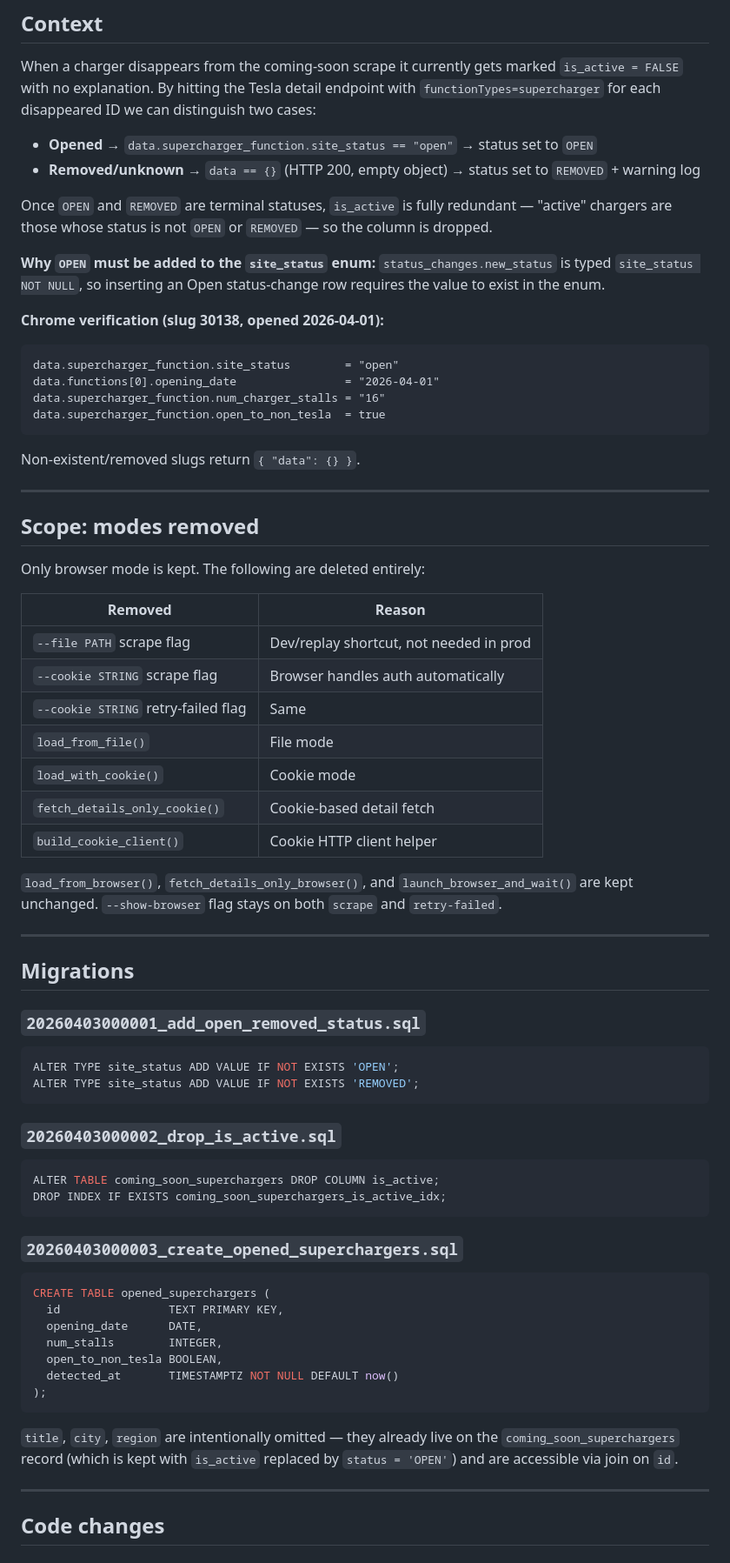
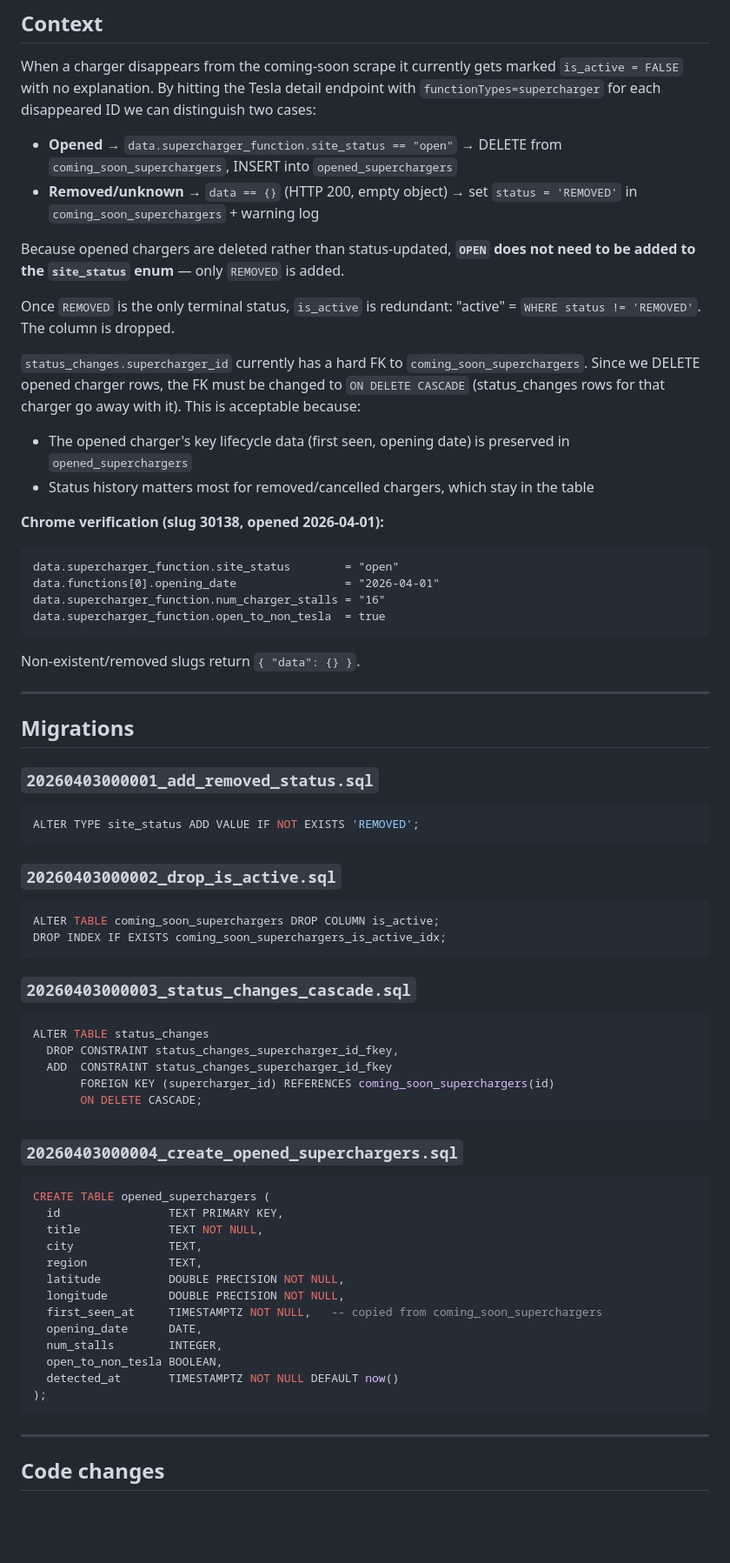
Before and after one commit to lucas-carvajal/supercharger-tracker, a Markdown page: docs/plans/disappeared-charger-open-check.md, the part around one of its changes. Shown at 87% size. Drawn GitHub-style; blank space fills up the shorter version.

Commit message:
Update plan: delete opened chargers, cascade FK, no OPEN enum value
Co-Authored-By: Claude Sonnet 4.6 <noreply@anthropic.com>

````diff
--- a/docs/plans/disappeared-charger-open-check.md
+++ b/docs/plans/disappeared-charger-open-check.md
@@ -6,15 +6,23 @@ When a charger disappears from the coming-soon scrape it currently gets marked
 `is_active = FALSE` with no explanation. By hitting the Tesla detail endpoint with
 `functionTypes=supercharger` for each disappeared ID we can distinguish two cases:
 
-- **Opened** → `data.supercharger_function.site_status == "open"` → status set to `OPEN`
-- **Removed/unknown** → `data == {}` (HTTP 200, empty object) → status set to `REMOVED` + warning log
+- **Opened** → `data.supercharger_function.site_status == "open"` → DELETE from
+  `coming_soon_superchargers`, INSERT into `opened_superchargers`
+- **Removed/unknown** → `data == {}` (HTTP 200, empty object) → set `status = 'REMOVED'`
+  in `coming_soon_superchargers` + warning log
 
-Once `OPEN` and `REMOVED` are terminal statuses, `is_active` is fully redundant —
-"active" chargers are those whose status is not `OPEN` or `REMOVED` — so the column is dropped.
+Because opened chargers are deleted rather than status-updated, **`OPEN` does not need
+to be added to the `site_status` enum** — only `REMOVED` is added.
 
-**Why `OPEN` must be added to the `site_status` enum:** `status_changes.new_status` is
-typed `site_status NOT NULL`, so inserting an Open status-change row requires the value
-to exist in the enum.
+Once `REMOVED` is the only terminal status, `is_active` is redundant:
+"active" = `WHERE status != 'REMOVED'`. The column is dropped.
+
+`status_changes.supercharger_id` currently has a hard FK to `coming_soon_superchargers`.
+Since we DELETE opened charger rows, the FK must be changed to `ON DELETE CASCADE`
+(status_changes rows for that charger go away with it). This is acceptable because:
+- The opened charger's key lifecycle data (first seen, opening date) is preserved in
+  `opened_superchargers`
+- Status history matters most for removed/cancelled chargers, which stay in the table
 
 **Chrome verification (slug 30138, opened 2026-04-01):**
 ```
@@ -27,30 +35,10 @@ Non-existent/removed slugs return `{ "data": {} }`.
 
 ---
 
-## Scope: modes removed
-
-Only browser mode is kept. The following are deleted entirely:
-
-| Removed | Reason |
-|---|---|
-| `--file PATH` scrape flag | Dev/replay shortcut, not needed in prod |
-| `--cookie STRING` scrape flag | Browser handles auth automatically |
-| `--cookie STRING` retry-failed flag | Same |
-| `load_from_file()` | File mode |
-| `load_with_cookie()` | Cookie mode |
-| `fetch_details_only_cookie()` | Cookie-based detail fetch |
-| `build_cookie_client()` | Cookie HTTP client helper |
-
-`load_from_browser()`, `fetch_details_only_browser()`, and `launch_browser_and_wait()`
-are kept unchanged. `--show-browser` flag stays on both `scrape` and `retry-failed`.
-
----
-
 ## Migrations
 
-### `20260403000001_add_open_removed_status.sql`
+### `20260403000001_add_removed_status.sql`
 ```sql
-ALTER TYPE site_status ADD VALUE IF NOT EXISTS 'OPEN';
 ALTER TYPE site_status ADD VALUE IF NOT EXISTS 'REMOVED';
 ```
 
@@ -60,10 +48,25 @@ ALTER TABLE coming_soon_superchargers DROP COLUMN is_active;
 DROP INDEX IF EXISTS coming_soon_superchargers_is_active_idx;
 ```
 
-### `20260403000003_create_opened_superchargers.sql`
+### `20260403000003_status_changes_cascade.sql`
+```sql
+ALTER TABLE status_changes
+  DROP CONSTRAINT status_changes_supercharger_id_fkey,
+  ADD  CONSTRAINT status_changes_supercharger_id_fkey
+       FOREIGN KEY (supercharger_id) REFERENCES coming_soon_superchargers(id)
+       ON DELETE CASCADE;
+```
+
+### `20260403000004_create_opened_superchargers.sql`
 ```sql
 CREATE TABLE opened_superchargers (
   id                TEXT PRIMARY KEY,
+  title             TEXT NOT NULL,
+  city              TEXT,
+  region            TEXT,
+  latitude          DOUBLE PRECISION NOT NULL,
+  longitude         DOUBLE PRECISION NOT NULL,
+  first_seen_at     TIMESTAMPTZ NOT NULL,   -- copied from coming_soon_superchargers
   opening_date      DATE,
   num_stalls        INTEGER,
   open_to_non_tesla BOOLEAN,
@@ -71,10 +74,6 @@ CREATE TABLE opened_superchargers (
 );
 ```
 
-`title`, `city`, `region` are intentionally omitted — they already live on the
-`coming_soon_superchargers` record (which is kept with `is_active` replaced by
-`status = 'OPEN'`) and are accessible via join on `id`.
-
 ---
 
 ## Code changes
````
Also changed, not shown: other parts of docs/plans/disappeared-charger-open-check.md (+46 -49 lines).
